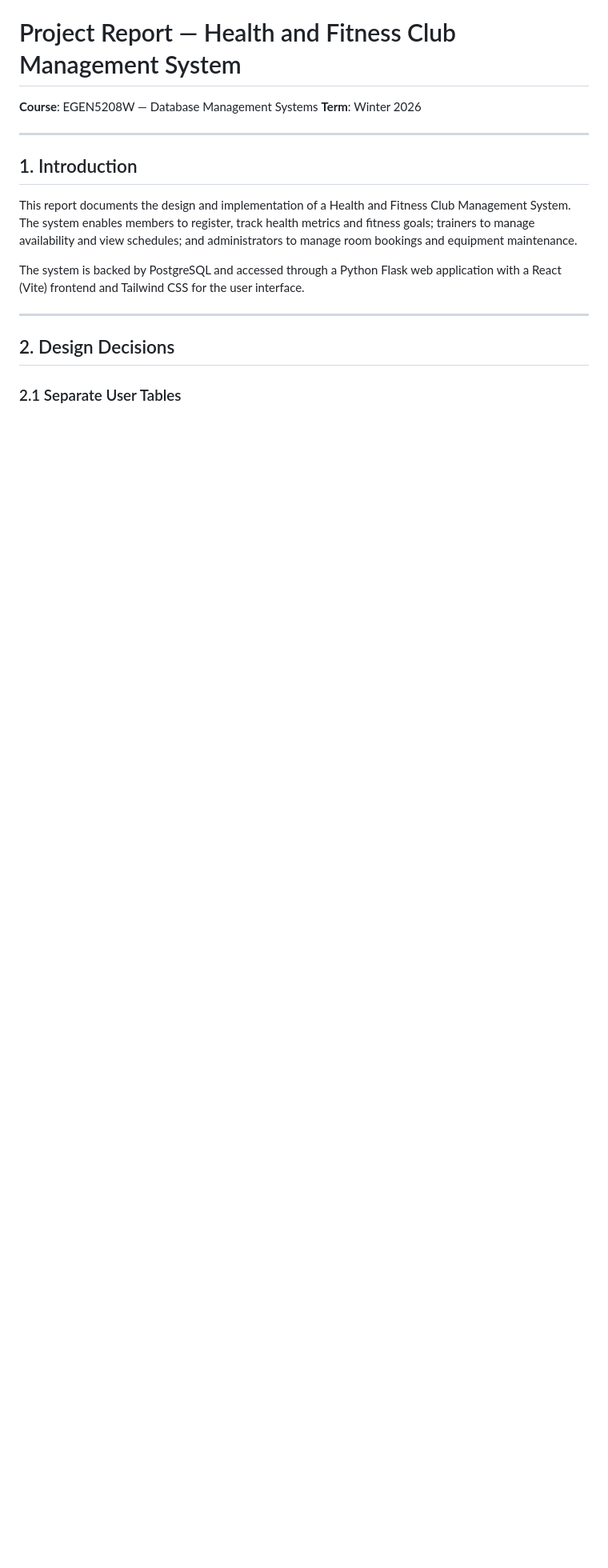
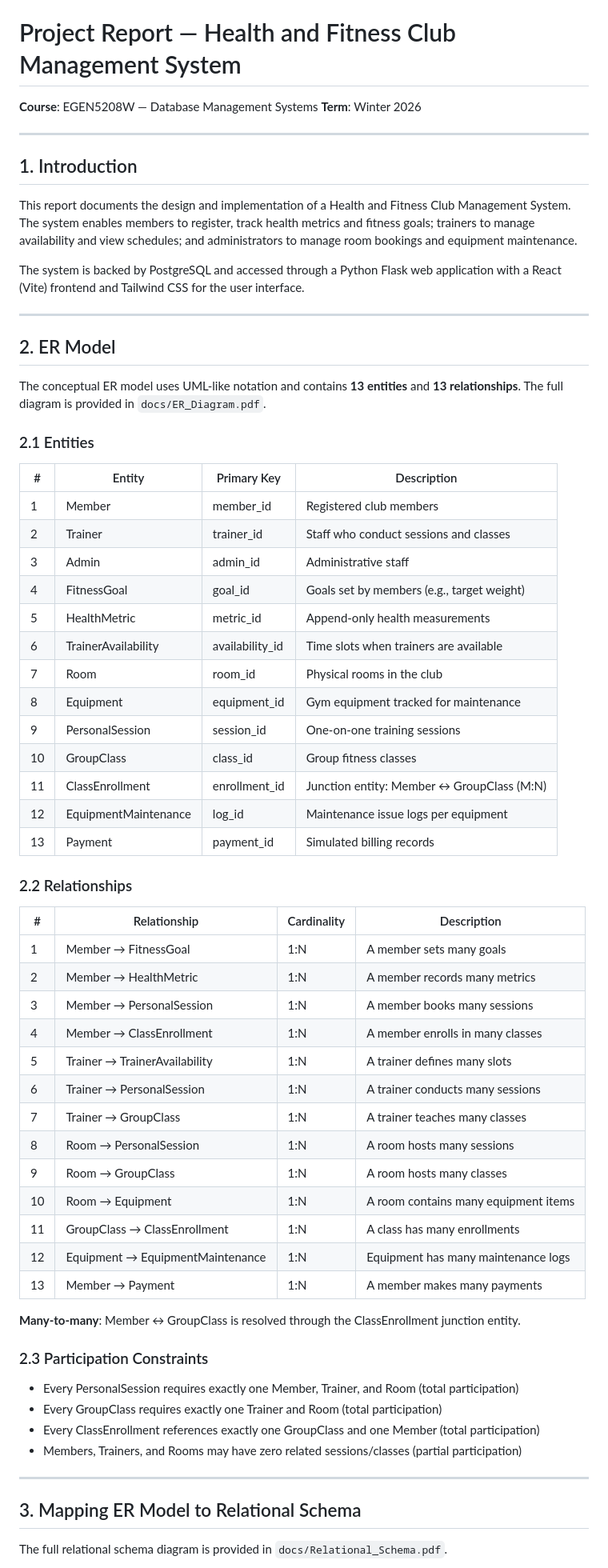
Before and after one commit to namakib/fitness_club, a Markdown page: docs/Project_Report.md, the part around one of its changes. Shown at 80% size. Drawn GitHub-style; blank space fills up the shorter version.

```diff
--- a/docs/Project_Report.md
+++ b/docs/Project_Report.md
@@ -13,6 +13,58 @@ The system is backed by PostgreSQL and accessed through a Python Flask web appli
 
 ---
 
-## 2. Design Decisions
+## 2. ER Model
 
-### 2.1 Separate User Tables
+The conceptual ER model uses UML-like notation and contains **13 entities** and **13 relationships**. The full diagram is provided in `docs/ER_Diagram.pdf`.
+
+### 2.1 Entities
+
+| # | Entity | Primary Key | Description |
+|---|--------|-------------|-------------|
+| 1 | Member | member_id | Registered club members |
+| 2 | Trainer | trainer_id | Staff who conduct sessions and classes |
+| 3 | Admin | admin_id | Administrative staff |
+| 4 | FitnessGoal | goal_id | Goals set by members (e.g., target weight) |
+| 5 | HealthMetric | metric_id | Append-only health measurements |
+| 6 | TrainerAvailability | availability_id | Time slots when trainers are available |
+| 7 | Room | room_id | Physical rooms in the club |
+| 8 | Equipment | equipment_id | Gym equipment tracked for maintenance |
+| 9 | PersonalSession | session_id | One-on-one training sessions |
+| 10 | GroupClass | class_id | Group fitness classes |
+| 11 | ClassEnrollment | enrollment_id | Junction entity: Member ↔ GroupClass (M:N) |
+| 12 | EquipmentMaintenance | log_id | Maintenance issue logs per equipment |
+| 13 | Payment | payment_id | Simulated billing records |
+
+### 2.2 Relationships
+
+| # | Relationship | Cardinality | Description |
+|---|---|---|---|
+| 1 | Member → FitnessGoal | 1:N | A member sets many goals |
+| 2 | Member → HealthMetric | 1:N | A member records many metrics |
+| 3 | Member → PersonalSession | 1:N | A member books many sessions |
+| 4 | Member → ClassEnrollment | 1:N | A member enrolls in many classes |
+| 5 | Trainer → TrainerAvailability | 1:N | A trainer defines many slots |
+| 6 | Trainer → PersonalSession | 1:N | A trainer conducts many sessions |
+| 7 | Trainer → GroupClass | 1:N | A trainer teaches many classes |
+| 8 | Room → PersonalSession | 1:N | A room hosts many sessions |
+| 9 | Room → GroupClass | 1:N | A room hosts many classes |
+| 10 | Room → Equipment | 1:N | A room contains many equipment items |
+| 11 | GroupClass → ClassEnrollment | 1:N | A class has many enrollments |
+| 12 | Equipment → EquipmentMaintenance | 1:N | Equipment has many maintenance logs |
+| 13 | Member → Payment | 1:N | A member makes many payments |
+
+**Many-to-many**: Member ↔ GroupClass is resolved through the ClassEnrollment junction entity.
+
+### 2.3 Participation Constraints
+
+- Every PersonalSession requires exactly one Member, Trainer, and Room (total participation)
+- Every GroupClass requires exactly one Trainer and Room (total participation)
+- Every ClassEnrollment references exactly one GroupClass and one Member (total participation)
+- Members, Trainers, and Rooms may have zero related sessions/classes (partial participation)
+
+---
+
+## 3. Mapping ER Model to Relational Schema
+
+The full relational schema diagram is provided in `docs/Relational_Schema.pdf`.
+
```
Also changed, not shown: other parts of docs/Project_Report.md (+50 -27 lines).
